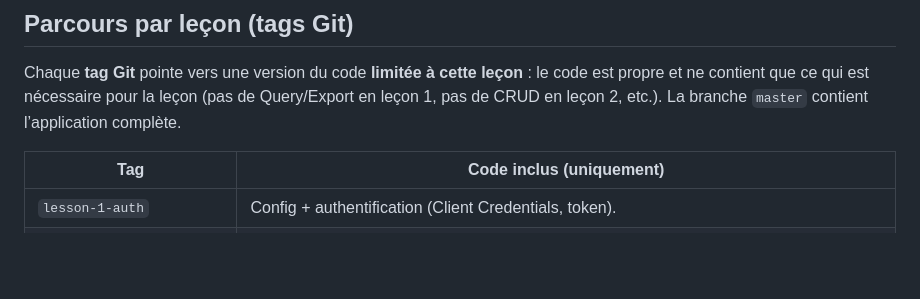
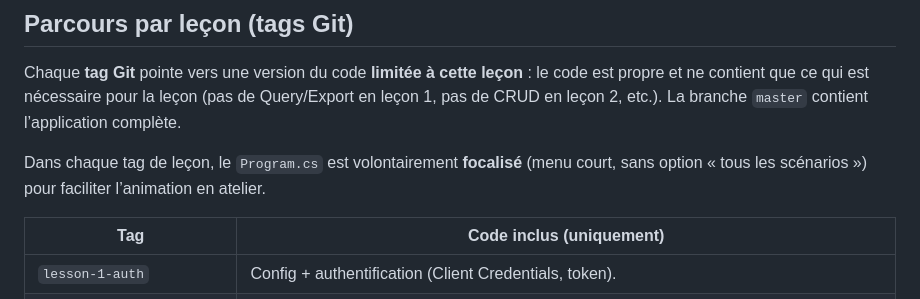
Before and after one commit to mmezough/intacct_rest_api, a Markdown page: README.md, the part around the change. GitHub-like rendering; blank space fills up the shorter version.

Commit message:
docs: clarify focused lesson Program menus

```diff
--- a/README.md
+++ b/README.md
@@ -32,6 +32,8 @@ Ces identifiants se configurent dans Sage Intacct (Société > Web Services ou v
 ## Parcours par leçon (tags Git)
 
 Chaque **tag Git** pointe vers une version du code **limitée à cette leçon** : le code est propre et ne contient que ce qui est nécessaire pour la leçon (pas de Query/Export en leçon 1, pas de CRUD en leçon 2, etc.). La branche `master` contient l’application complète.
+
+Dans chaque tag de leçon, le `Program.cs` est volontairement **focalisé** (menu court, sans option « tous les scénarios ») pour faciliter l’animation en atelier.
 
 | Tag | Code inclus (uniquement) |
 |-----|--------------------------|
```
